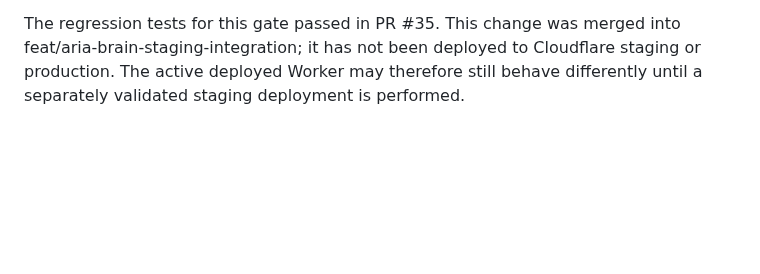
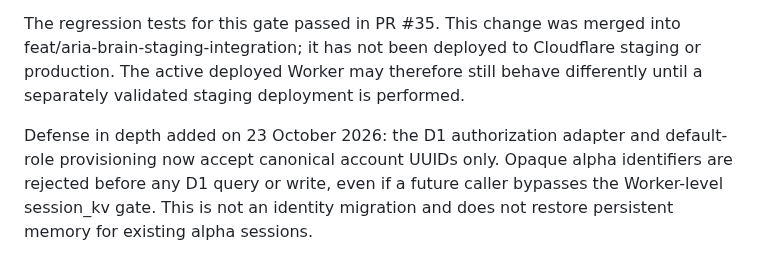
Before and after one commit to Neros31415/-aria-web, a Markdown page: docs/ARIA_MEMORY_V1.md, the part around the change. Drawn GitHub-style; blank space fills up the shorter version.

Commit message:
docs: record canonical UUID requirement for D1 authorization

```diff
--- a/docs/ARIA_MEMORY_V1.md
+++ b/docs/ARIA_MEMORY_V1.md
@@ -46,3 +46,6 @@ The secure integration Worker now distinguishes the authentication modes:
 The opaque owner ID retrieved from ARIA_USERS is not treated as a canonical account UUID. Do not auto-provision a D1 role for it or migrate existing notes based on a browser profile ID, token, or an unverified identifier match. Persistent memory for these sessions can be re-enabled only after a verified server-side mapping to a canonical account identity and migration tests covering ownership, collisions, revocation, and preservation/deletion of existing notes.
 
 The regression tests for this gate passed in PR #35. This change was merged into feat/aria-brain-staging-integration; it has not been deployed to Cloudflare staging or production. The active deployed Worker may therefore still behave differently until a separately validated staging deployment is performed.
+
+
+Defense in depth added on 23 October 2026: the D1 authorization adapter and default-role provisioning now accept canonical account UUIDs only. Opaque alpha identifiers are rejected before any D1 query or write, even if a future caller bypasses the Worker-level session_kv gate. This is not an identity migration and does not restore persistent memory for existing alpha sessions.
```
